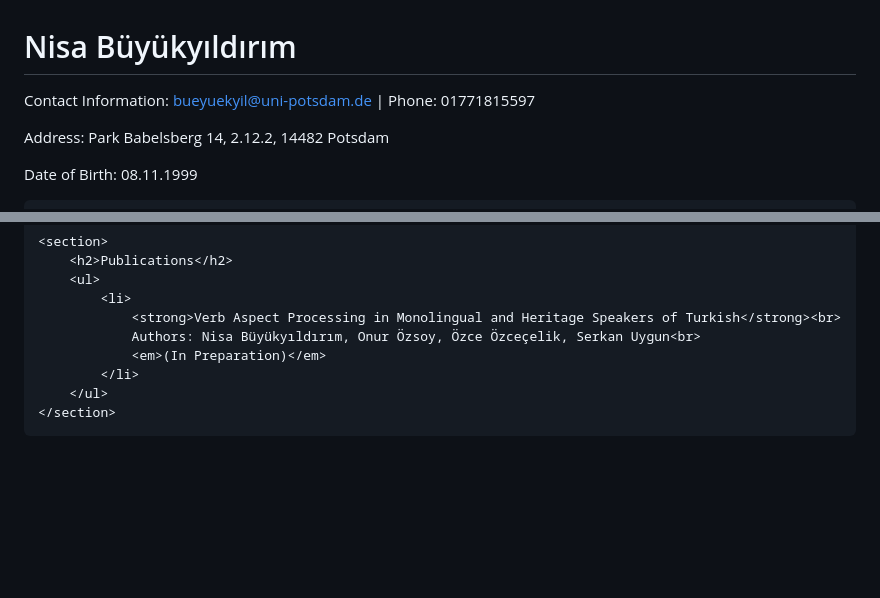
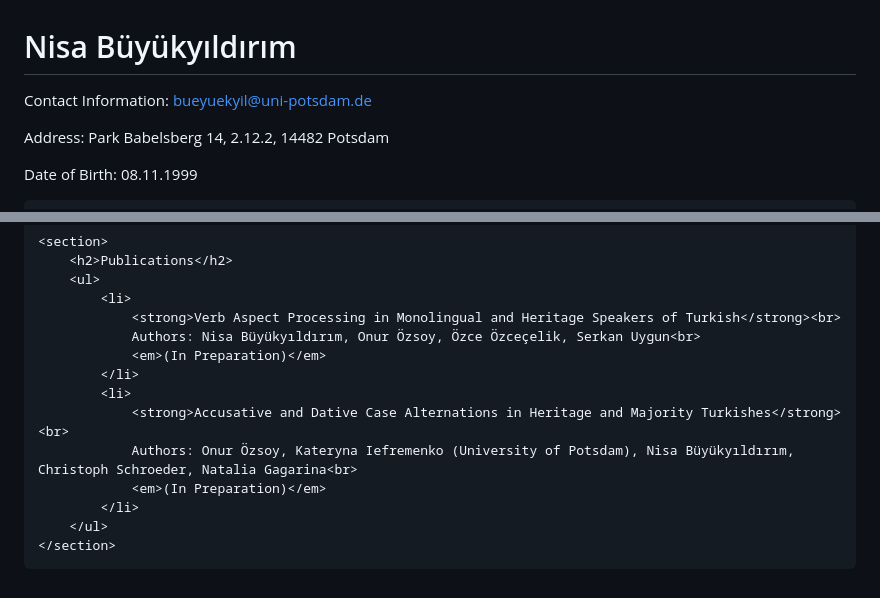
Before and after one commit to nisabuyukyildirim/nisabuyukyildirim.github.io, a Markdown page: README.md, 2 parts joined by grey strips. Rendered like a GitHub page; blank space fills up the shorter version.

```diff
--- a/README.md
+++ b/README.md
@@ -29,7 +29,7 @@
 <body>
     <header>
         <h1>Nisa Büyükyıldırım</h1>
-        <p>Contact Information: <a href="mailto:bueyuekyil@uni-potsdam.de">bueyuekyil@uni-potsdam.de</a> | Phone: 01771815597</p>
+        <p>Contact Information: <a href="mailto:bueyuekyil@uni-potsdam.de">bueyuekyil@uni-potsdam.de</a></p>
         <p>Address: Park Babelsberg 14, 2.12.2, 14482 Potsdam</p>
         <p>Date of Birth: 08.11.1999</p>
     </header>
@@ -104,6 +104,11 @@
                 Authors: Nisa Büyükyıldırım, Onur Özsoy, Özce Özceçelik, Serkan Uygun<br>
                 <em>(In Preparation)</em>
             </li>
+            <li>
+                <strong>Accusative and Dative Case Alternations in Heritage and Majority Turkishes</strong><br>
+                Authors: Onur Özsoy, Kateryna Iefremenko (University of Potsdam), Nisa Büyükyıldırım, Christoph Schroeder, Natalia Gagarina<br>
+                <em>(In Preparation)</em>
+            </li>
         </ul>
     </section>
 </body>
```
